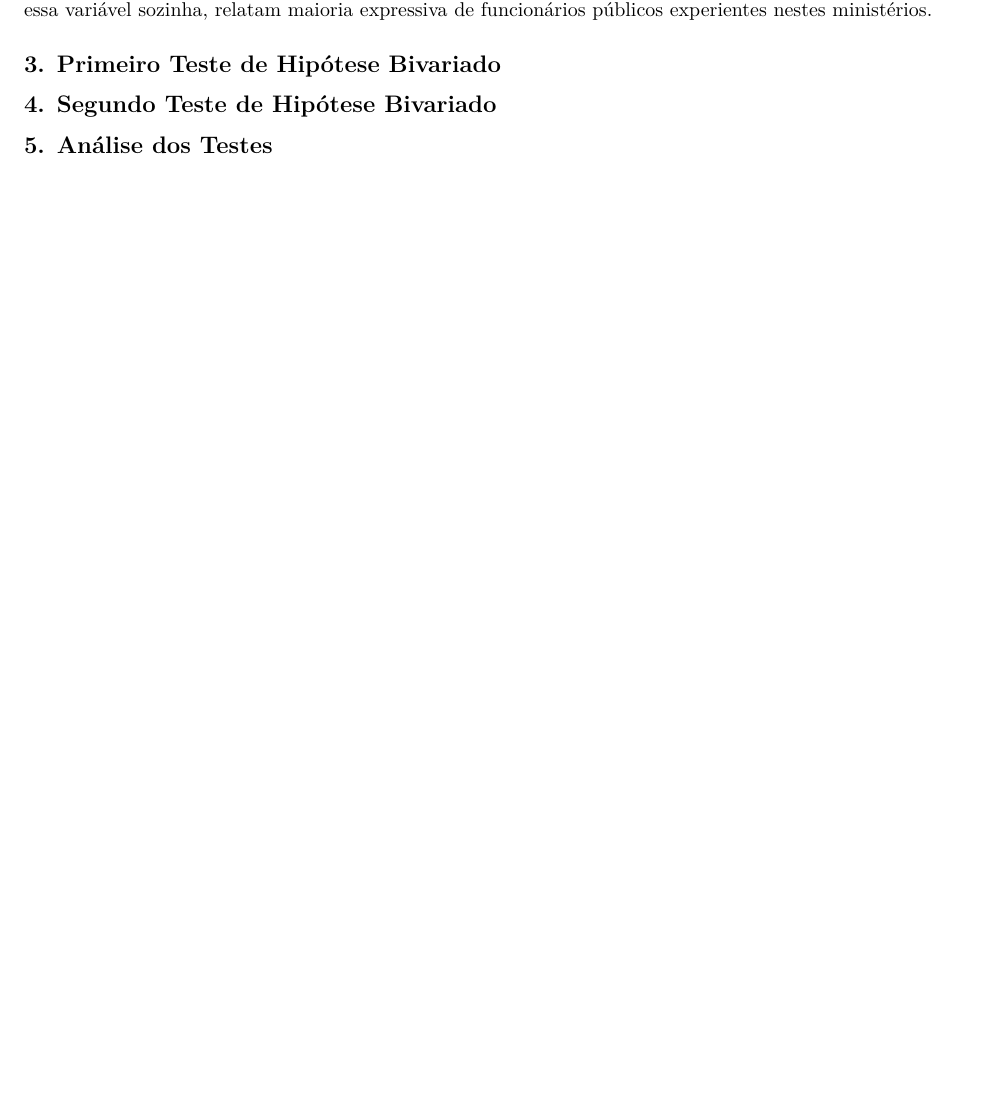
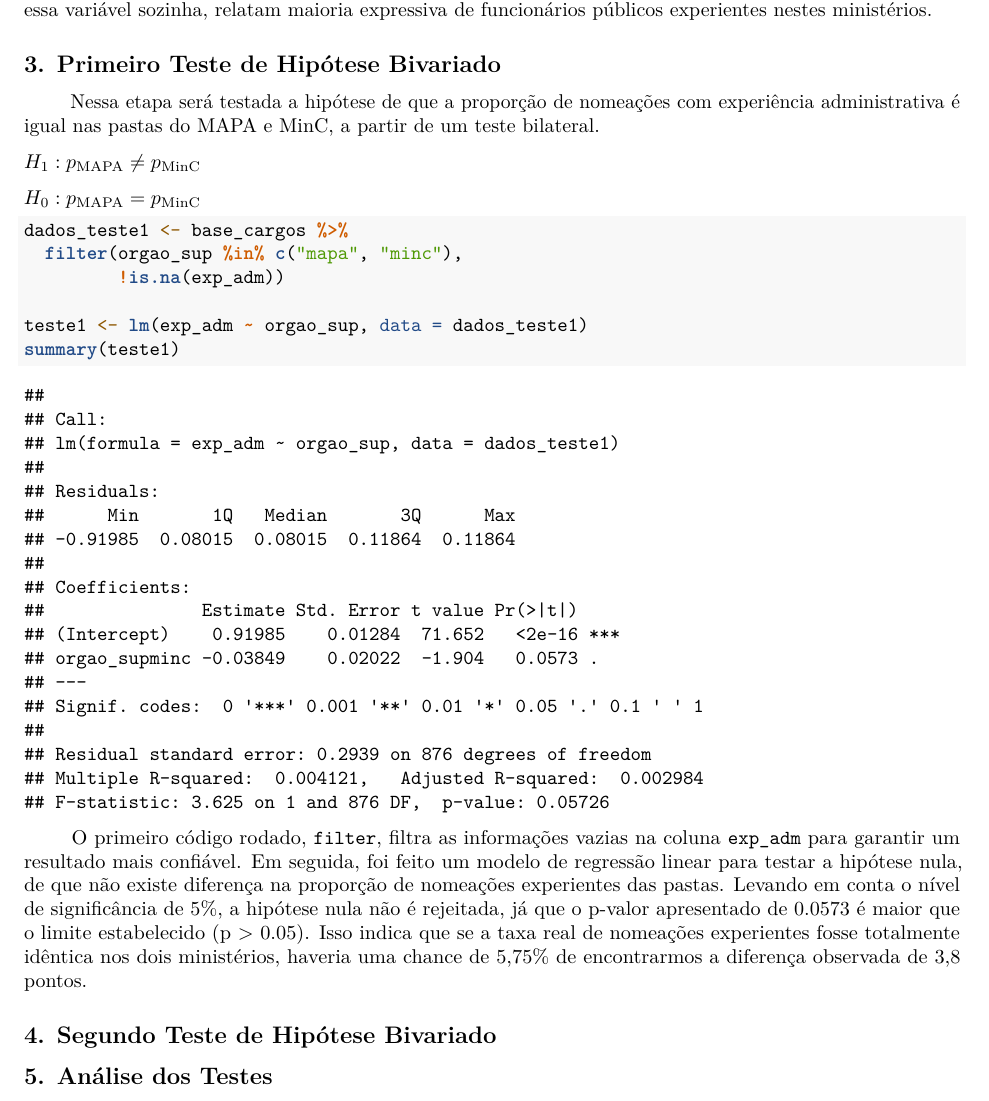
Before and after one commit to lara-lacerda/aula-metodos-III, an R Markdown document (trabalho-final/Trabalho Final.Rmd): part of page 3 of 3, cut so that both start at the same text. Rendered offline with R 4.5, knitr and Pandoc, then LaTeX, with nearby package versions.

Commit message:
trabalho final

````diff
--- a/trabalho-final/Trabalho Final.Rmd
+++ b/trabalho-final/Trabalho Final.Rmd
@@ -94,6 +94,22 @@ knitr::kable(tabela_descritiva,
 
 ## 3. Primeiro Teste de Hipótese Bivariado
 
+       Nessa etapa será testada a hipótese de que a proporção de nomeações com experiência administrativa é igual nas pastas do MAPA e MinC, a partir de um teste bilateral.
+
+$H_1: p_{\text{MAPA}} \neq p_{\text{MinC}}$
+
+$H_0: p_{\text{MAPA}} = p_{\text{MinC}}$
+
+```{r}
+dados_teste1 <- base_cargos %>%
+  filter(orgao_sup %in% c("mapa", "minc"),
+         !is.na(exp_adm))
+
+teste1 <- lm(exp_adm ~ orgao_sup, data = dados_teste1)
+summary(teste1)
+```
+       O primeiro código rodado, `filter`, filtra as informações vazias na coluna `exp_adm` para garantir um resultado mais confiável. Em seguida, foi feito um modelo de regressão linear para testar a hipótese nula, de que não existe diferença na proporção de nomeações experientes das pastas. Levando em conta o nível de significância de 5%, a hipótese nula não é rejeitada, já que o p-valor apresentado de 0.0573 é maior que o limite estabelecido (p > 0.05). Isso indica que se a taxa real de nomeações experientes fosse totalmente idêntica nos dois ministérios, haveria uma chance de 5,75% de encontrarmos a diferença observada de 3,8 pontos.
+
 ## 4. Segundo Teste de Hipótese Bivariado
 
 ## 5. Análise dos Testes
````
Also changed, not shown: trabalho-final/Trabalho-Final.pdf.
